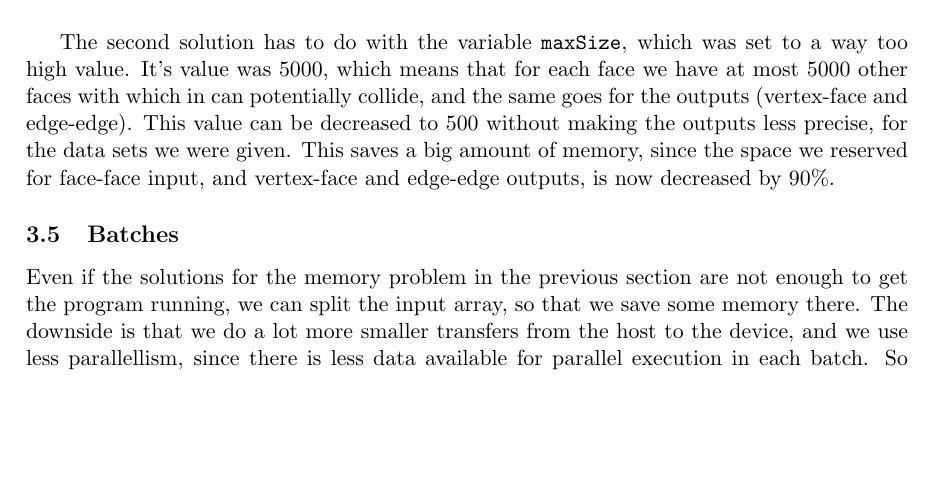
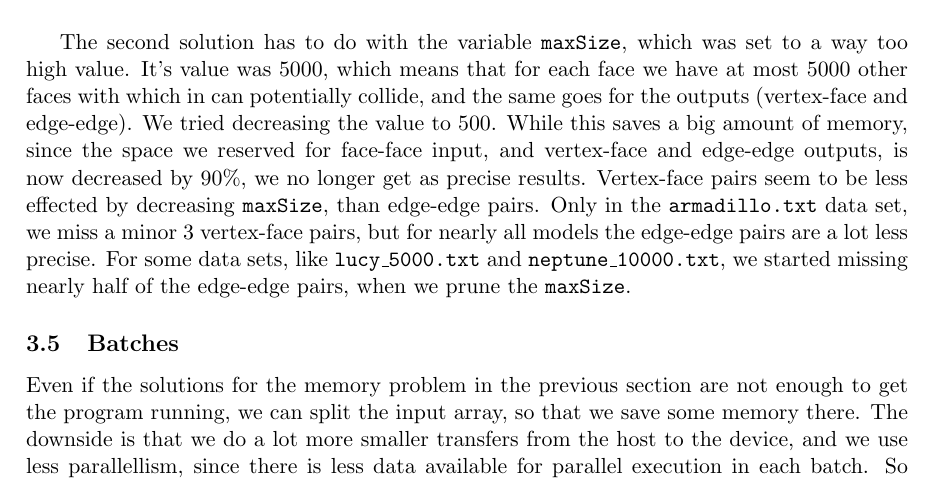
Before and after one commit to timvdalen/massive-data-collisions, a LaTeX paper (report/report.tex, which reads report/solution.tex): part of page 6 of 9 before the commit and part of page 6 of 10 after it, cut so that both start at the same text, the shorter picture padded with empty space. Compiled offline with pdfLaTeX.

Commit message:
Changes because of results

```diff
--- a/report/solution.tex
+++ b/report/solution.tex
@@ -106,7 +106,7 @@ Now for the bigger data sets, this is too much data to hold in the GPU memory. T
 
 However, the sum of the size for the last 3 parts was already too big to fit in memory. Therefore we had to come up with extra solutions. The first one prunes the amount of bounding boxes we put in memory. We use the array that maps faces to box-indices, to create a new array that contains for each face the bounding box. This way, instead of having for each node in the BVH-tree a bounding box, we only use the leaves, which contain bounding boxes of the actual faces.\\
 
-The second solution has to do with the variable \texttt{maxSize}, which was set to a way too high value. It's value was 5000, which means that for each face we have at most 5000 other faces with which in can potentially collide, and the same goes for the outputs (vertex-face and edge-edge). This value can be decreased to 500 without making the outputs less precise, for the data sets we were given. This saves a big amount of memory, since the space we reserved for face-face input, and vertex-face and edge-edge outputs, is now decreased by 90\%.
+The second solution has to do with the variable \texttt{maxSize}, which was set to a way too high value. It's value was 5000, which means that for each face we have at most 5000 other faces with which in can potentially collide, and the same goes for the outputs (vertex-face and edge-edge). We tried decreasing the value to 500. While this saves a big amount of memory, since the space we reserved for face-face input, and vertex-face and edge-edge outputs, is now decreased by 90\%, we no longer get as precise results. Vertex-face pairs seem to be less effected by decreasing \texttt{maxSize}, than edge-edge pairs. Only in the \texttt{armadillo.txt} data set, we miss a minor 3 vertex-face pairs, but for nearly all models the edge-edge pairs are a lot less precise. For some data sets, like \texttt{lucy\_5000.txt} and \texttt{neptune\_10000.txt}, we started missing nearly half of the edge-edge pairs, when we prune the \texttt{maxSize}.
 
 \subsection{Batches}
 Even if the solutions for the memory problem in the previous section are not enough to get the program running, we can split the input array, so that we save some memory there. The downside is that we do a lot more smaller transfers from the host to the device, and we use less parallellism, since there is less data available for parallel execution in each batch. So there is a big tradeoff to be made here, but it might be neccessary to get the program running on the GPU, for certain data sets.\\
```
